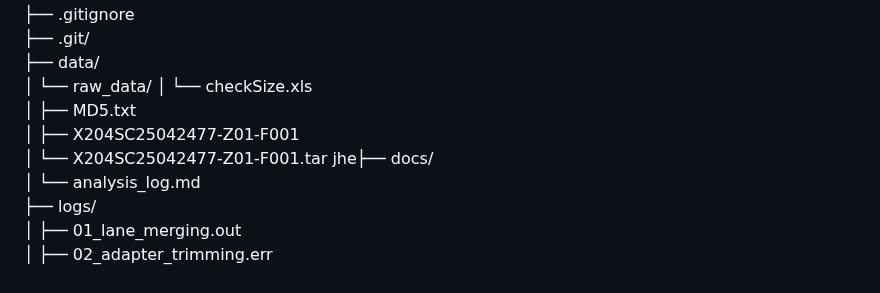
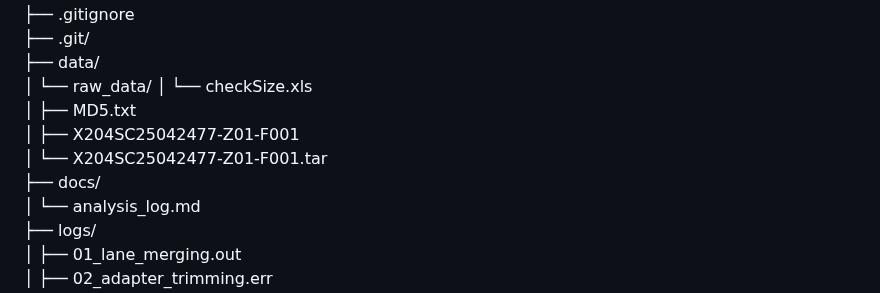
Before and after one commit to NMMaksimow/cacao_flower_microbiome, a Markdown page: docs/analysis_log.md, the part around the change. Rendered like a GitHub page.

Commit message:
Update analysis_log.md
Minor formatting

```diff
--- a/docs/analysis_log.md
+++ b/docs/analysis_log.md
@@ -218,7 +218,7 @@ cacao_flower_microbiome/
 │	├── MD5.txt
 │	├── X204SC25042477-Z01-F001
 │	└── X204SC25042477-Z01-F001.tar
-jhe├── docs/
+├── docs/
 │   └── analysis_log.md
 ├── logs/
 │   ├── 01_lane_merging.out
```
